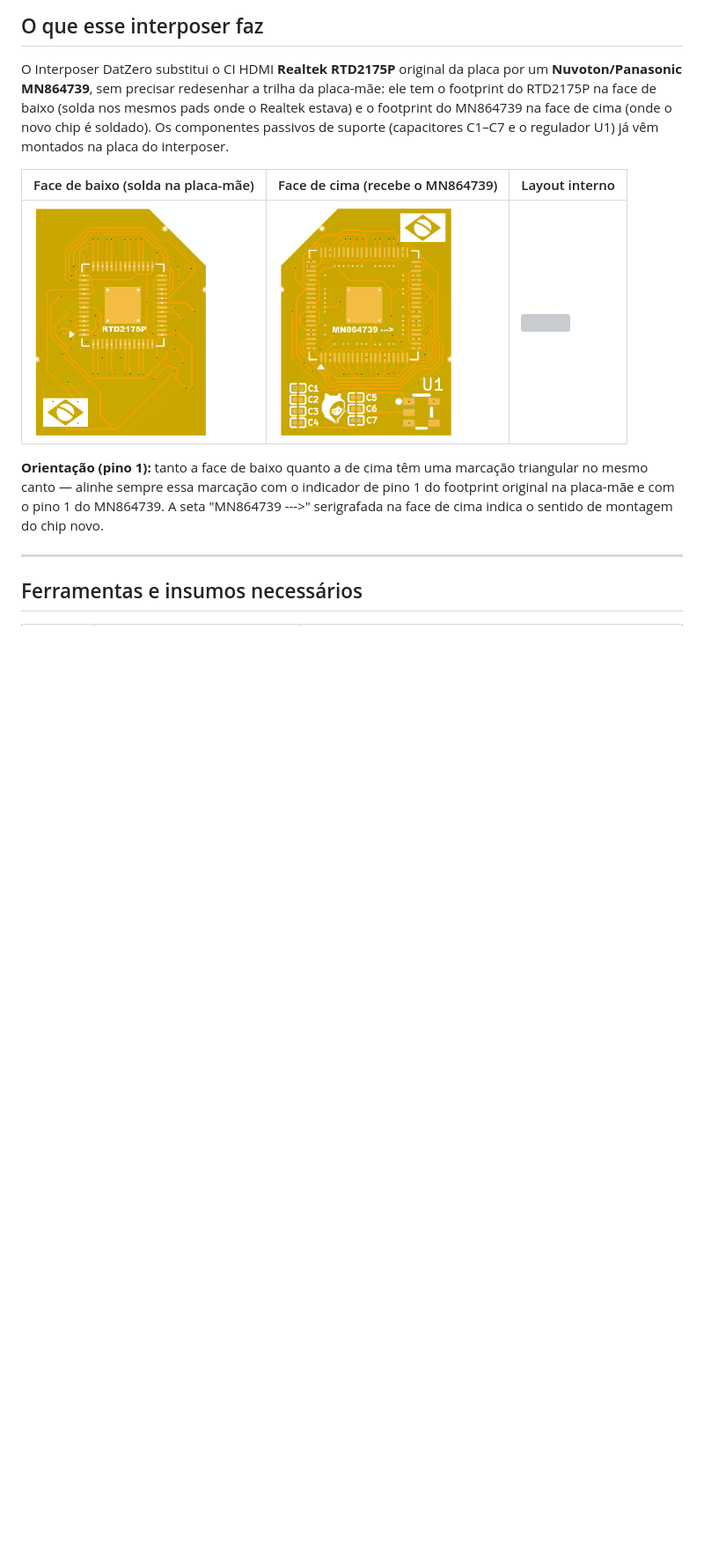
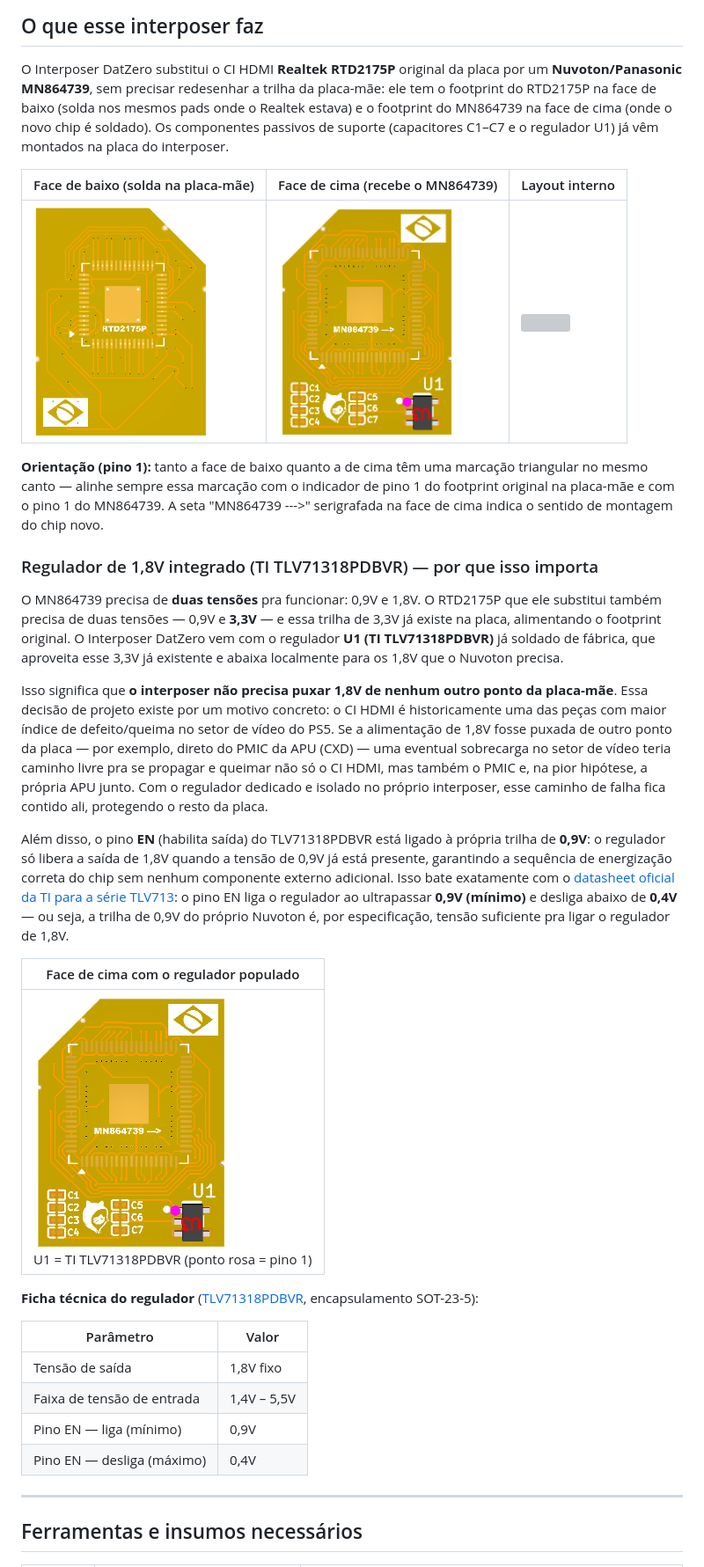
Before and after one commit to vendashson-rgb/ps5-hdmi-tool, a Markdown page: docs/GUIA_INSTALACAO_INTERPOSER.md, the part around the change. Shown: that part at 88% size. Rendered like a GitHub page; pictures changed too: docs/assets/interposer/topo-mn864739.png; blank space fills up the shorter version; grey boxes are pictures that could not be loaded.

Commit message:
Documenta o regulador de 1,8V integrado (TI TLV71318PDBVR) no guia do interposer
Explica por que a Interposer DatZero gera o 1,8V do Nuvoton localmente a
partir do 3,3V ja existente (antes usado pelo Realtek), em vez de puxar de
outro ponto da placa -- isola o CI HDMI (peca de alto indice de defeito) do
PMIC/APU em caso de sobrecarga. Cita o datasheet oficial da TI confirmando
o limiar do pino EN (liga >=0.9V, desliga <=0.4V), batendo com o uso da
trilha de 0.9V do proprio Nuvoton para habilitar o regulador. Troca a foto
da face de cima pela versao com o regulador U1 populado.

```diff
--- a/docs/GUIA_INSTALACAO_INTERPOSER.md
+++ b/docs/GUIA_INSTALACAO_INTERPOSER.md
@@ -51,6 +51,49 @@ marcação triangular no mesmo canto — alinhe sempre essa marcação com o
 indicador de pino 1 do footprint original na placa-mãe e com o pino 1 do
 MN864739. A seta "MN864739 --->" serigrafada na face de cima indica o
 sentido de montagem do chip novo.
+
+### Regulador de 1,8V integrado (TI TLV71318PDBVR) — por que isso importa
+
+O MN864739 precisa de **duas tensões** pra funcionar: 0,9V e 1,8V. O
+RTD2175P que ele substitui também precisa de duas tensões — 0,9V e **3,3V**
+— e essa trilha de 3,3V já existe na placa, alimentando o footprint
+original. O Interposer DatZero vem com o regulador **U1 (TI
+TLV71318PDBVR)** já soldado de fábrica, que aproveita esse 3,3V já existente
+e abaixa localmente para os 1,8V que o Nuvoton precisa.
+
+Isso significa que **o interposer não precisa puxar 1,8V de nenhum outro
+ponto da placa-mãe**. Essa decisão de projeto existe por um motivo
+concreto: o CI HDMI é historicamente uma das peças com maior índice de
+defeito/queima no setor de vídeo do PS5. Se a alimentação de 1,8V fosse
+puxada de outro ponto da placa — por exemplo, direto do PMIC da APU
+(CXD) — uma eventual sobrecarga no setor de vídeo teria caminho livre pra
+se propagar e queimar não só o CI HDMI, mas também o PMIC e, na pior
+hipótese, a própria APU junto. Com o regulador dedicado e isolado no
+próprio interposer, esse caminho de falha fica contido ali, protegendo o
+resto da placa.
+
+Além disso, o pino **EN** (habilita saída) do TLV71318PDBVR está ligado à
+própria trilha de **0,9V**: o regulador só libera a saída de 1,8V quando a
+tensão de 0,9V já está presente, garantindo a sequência de energização
+correta do chip sem nenhum componente externo adicional. Isso bate
+exatamente com o [datasheet oficial da TI para a série
+TLV713](https://www.ti.com/lit/gpn/TLV713): o pino EN liga o regulador ao
+ultrapassar **0,9V (mínimo)** e desliga abaixo de **0,4V** — ou seja, a
+trilha de 0,9V do próprio Nuvoton é, por especificação, tensão suficiente
+pra ligar o regulador de 1,8V.
+
+| Face de cima com o regulador populado |
+|---|
+| <img src="assets/interposer/topo-mn864739.png" width="220"><br>U1 = TI TLV71318PDBVR (ponto rosa = pino 1) |
+
+**Ficha técnica do regulador** ([TLV71318PDBVR](https://www.ti.com/lit/gpn/TLV713), encapsulamento SOT-23-5):
+
+| Parâmetro | Valor |
+|---|---|
+| Tensão de saída | 1,8V fixo |
+| Faixa de tensão de entrada | 1,4V – 5,5V |
+| Pino EN — liga (mínimo) | 0,9V |
+| Pino EN — desliga (máximo) | 0,4V |
 
 ---
 
```
